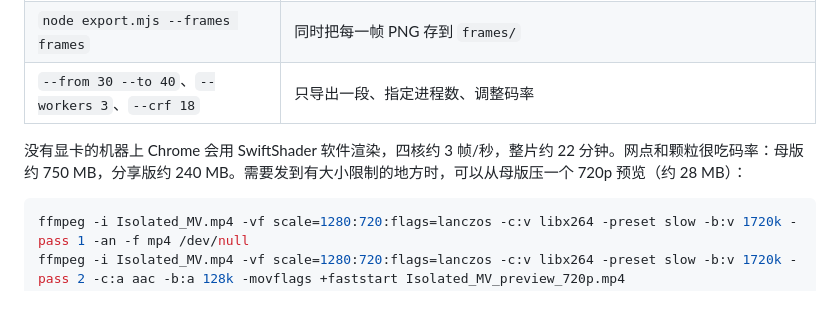
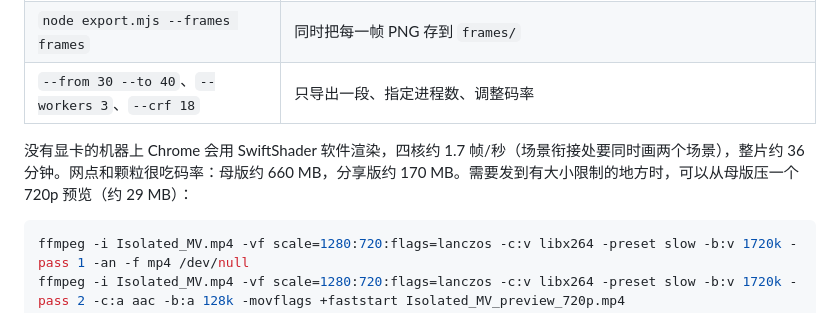
Before and after one commit to dangaow/damn, a Markdown page: isolated-mv/README.md, the part around the change. GitHub-like rendering.

Commit message:
Isolated MV: README render figures and to-do list for the second master
Co-Authored-By: Claude Opus 5.5 <noreply@anthropic.com>
Claude-Session: https://claude.ai/code/session_01AYcRLu3DzGC5oCDc8CxAVu

````diff
--- a/isolated-mv/README.md
+++ b/isolated-mv/README.md
@@ -52,7 +52,7 @@ python build.py                   # 单文件播放器 Isolated_MV.html
 | `node export.mjs --frames frames` | 同时把每一帧 PNG 存到 `frames/` |
 | `--from 30 --to 40`、`--workers 3`、`--crf 18` | 只导出一段、指定进程数、调整码率 |
 
-没有显卡的机器上 Chrome 会用 SwiftShader 软件渲染，四核约 3 帧/秒，整片约 22 分钟。网点和颗粒很吃码率：母版约 750 MB，分享版约 240 MB。需要发到有大小限制的地方时，可以从母版压一个 720p 预览（约 28 MB）：
+没有显卡的机器上 Chrome 会用 SwiftShader 软件渲染，四核约 1.7 帧/秒（场景衔接处要同时画两个场景），整片约 36 分钟。网点和颗粒很吃码率：母版约 660 MB，分享版约 170 MB。需要发到有大小限制的地方时，可以从母版压一个 720p 预览（约 29 MB）：
 
 ```bash
 ffmpeg -i Isolated_MV.mp4 -vf scale=1280:720:flags=lanczos -c:v libx264 -preset slow -b:v 1720k -pass 1 -an -f mp4 /dev/null
````
Also changed, not shown: isolated-mv/待辦.md (+8 -3 lines).
